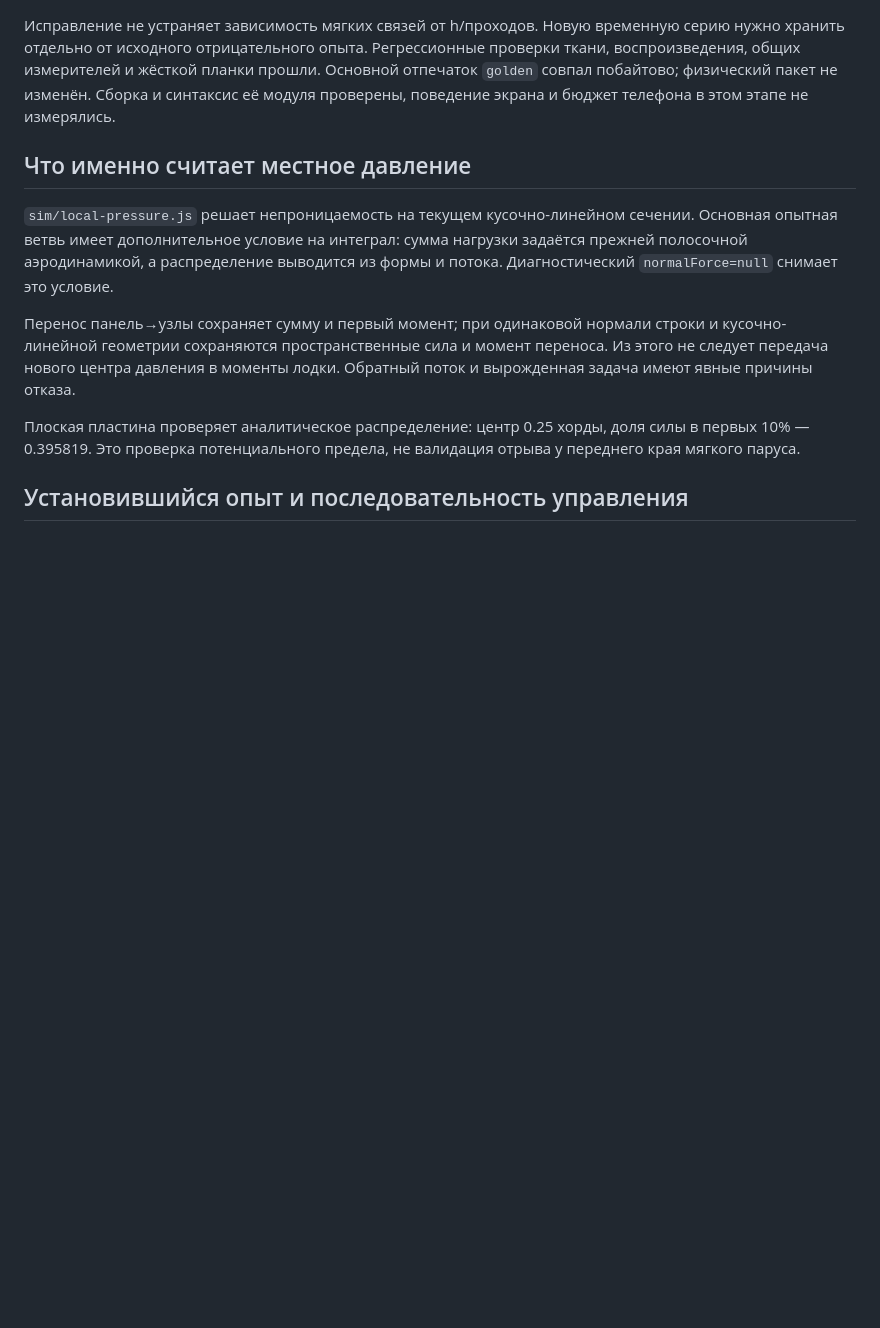
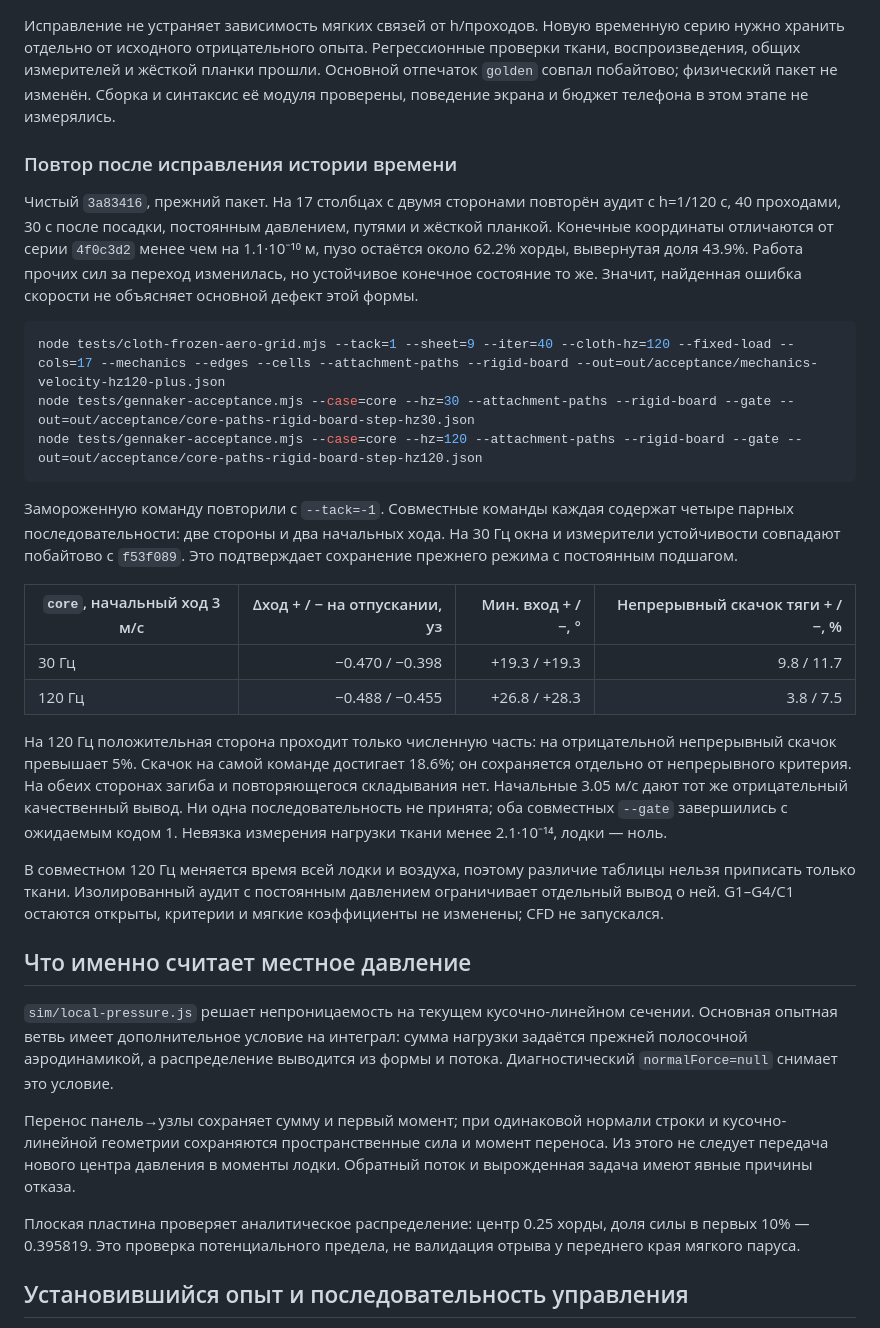
Before and after one commit to hb3p8/sailboat-sim, a Markdown page: docs/research/cloth-pressure.md, the part around the change. Rendered like a GitHub page; blank space fills up the shorter version.

Commit message:
Записать повтор приёмки после исправления истории скорости

````diff
--- a/docs/research/cloth-pressure.md
+++ b/docs/research/cloth-pressure.md
@@ -307,6 +307,44 @@ node tests/cloth-frozen-aero-grid.mjs --tack=1 --sheet=9 --iter=40 --cloth-hz=30
 не изменён. Сборка и синтаксис её модуля проверены, поведение экрана и бюджет
 телефона в этом этапе не измерялись.
 
+### Повтор после исправления истории времени
+
+Чистый `3a83416`, прежний пакет. На 17 столбцах с двумя сторонами повторён
+аудит с h=1/120 с, 40 проходами, 30 с после посадки, постоянным давлением,
+путями и жёсткой планкой. Конечные координаты отличаются от серии `4f0c3d2`
+менее чем на 1.1·10⁻¹⁰ м, пузо остаётся около 62.2% хорды, вывернутая доля
+43.9%. Работа прочих сил за переход изменилась, но устойчивое конечное состояние
+то же. Значит, найденная ошибка скорости не объясняет основной дефект этой формы.
+
+```sh
+node tests/cloth-frozen-aero-grid.mjs --tack=1 --sheet=9 --iter=40 --cloth-hz=120 --fixed-load --cols=17 --mechanics --edges --cells --attachment-paths --rigid-board --out=out/acceptance/mechanics-velocity-hz120-plus.json
+node tests/gennaker-acceptance.mjs --case=core --hz=30 --attachment-paths --rigid-board --gate --out=out/acceptance/core-paths-rigid-board-step-hz30.json
+node tests/gennaker-acceptance.mjs --case=core --hz=120 --attachment-paths --rigid-board --gate --out=out/acceptance/core-paths-rigid-board-step-hz120.json
+```
+
+Замороженную команду повторили с `--tack=-1`. Совместные команды каждая
+содержат четыре парных последовательности: две стороны и два начальных хода.
+На 30 Гц окна и измерители устойчивости совпадают побайтово с `f53f089`.
+Это подтверждает сохранение прежнего режима с постоянным подшагом.
+
+| `core`, начальный ход 3 м/с | Δход + / − на отпускании, уз | Мин. вход + / −, ° | Непрерывный скачок тяги + / −, % |
+|---|---:|---:|---:|
+| 30 Гц | −0.470 / −0.398 | +19.3 / +19.3 | 9.8 / 11.7 |
+| 120 Гц | −0.488 / −0.455 | +26.8 / +28.3 | 3.8 / 7.5 |
+
+На 120 Гц положительная сторона проходит только численную часть: на
+отрицательной непрерывный скачок превышает 5%. Скачок на самой команде
+достигает 18.6%; он сохраняется отдельно от непрерывного критерия. На обеих
+сторонах загиба и повторяющегося складывания нет. Начальные 3.05 м/с дают
+тот же отрицательный качественный вывод. Ни одна последовательность не принята;
+оба совместных `--gate` завершились с ожидаемым кодом 1. Невязка измерения
+нагрузки ткани менее 2.1·10⁻¹⁴, лодки — ноль.
+
+В совместном 120 Гц меняется время всей лодки и воздуха, поэтому различие
+таблицы нельзя приписать только ткани. Изолированный аудит с постоянным
+давлением ограничивает отдельный вывод о ней. G1–G4/C1 остаются открыты,
+критерии и мягкие коэффициенты не изменены; CFD не запускался.
+
 ## Что именно считает местное давление
 
 `sim/local-pressure.js` решает непроницаемость на текущем кусочно-линейном
````
Also changed, not shown: docs/project/status.md (+7 -3 lines), docs/roadmap/next-steps.md (+7 -4 lines).
